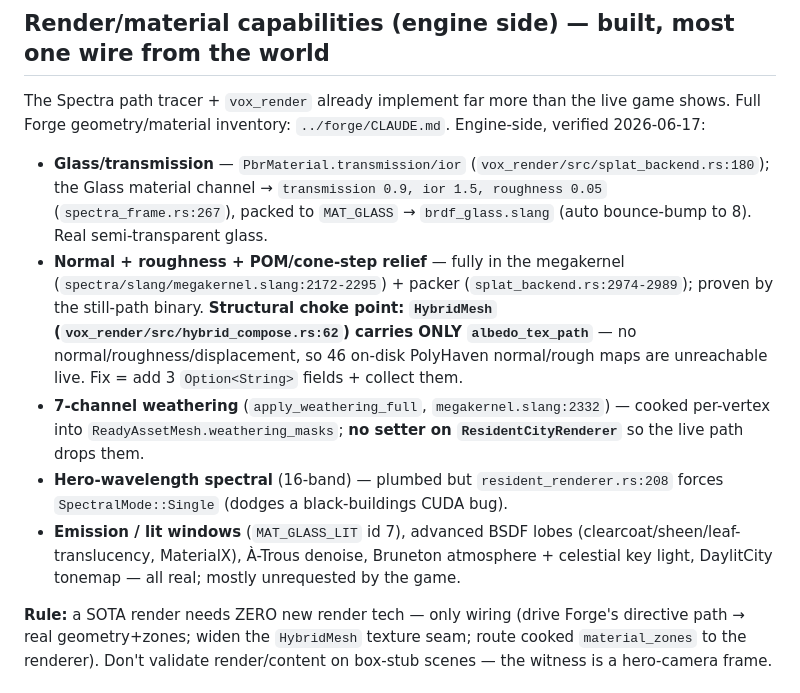
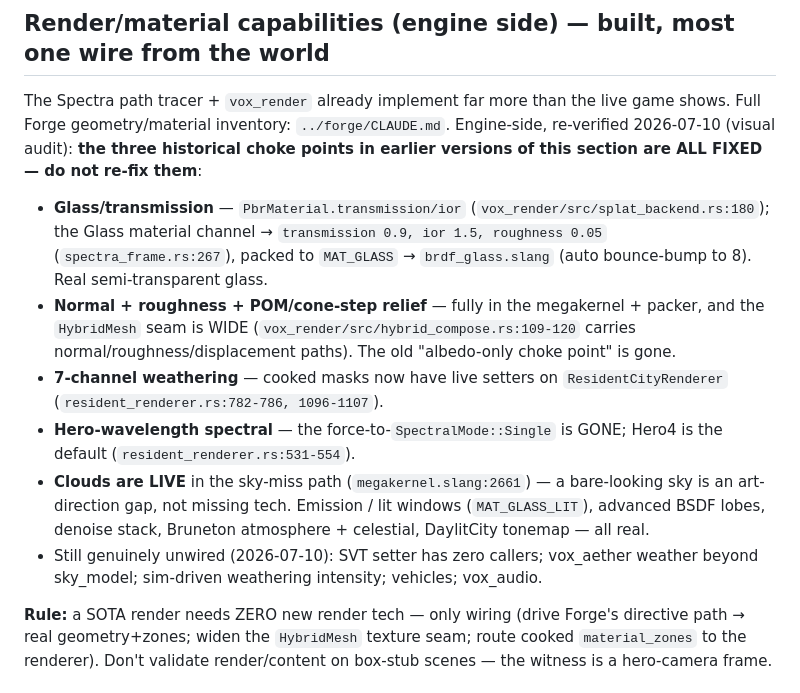
Before and after one commit to supergrahn/ochroma, a Markdown page: CLAUDE.md, the part around the change. GitHub-like rendering.

Commit message:
docs: CLAUDE.md render-capability rows re-verified 2026-07-10 — the three historical choke points (HybridMesh seam, weathering setter, forced SpectralMode::Single) are fixed; stop re-fixing them
Co-Authored-By: Claude Fable 5 <noreply@anthropic.com>
Claude-Session: https://claude.ai/code/session_016sN8mvwJa9pfqpR1sSZjh5

```diff
--- a/CLAUDE.md
+++ b/CLAUDE.md
@@ -59,13 +59,14 @@ Plans go in `docs/superpowers/plans/`. Design docs go in `docs/superpowers/specs
 
 ## Render/material capabilities (engine side) — built, most one wire from the world
 
-The Spectra path tracer + `vox_render` already implement far more than the live game shows. Full Forge geometry/material inventory: `../forge/CLAUDE.md`. Engine-side, verified 2026-06-17:
+The Spectra path tracer + `vox_render` already implement far more than the live game shows. Full Forge geometry/material inventory: `../forge/CLAUDE.md`. Engine-side, re-verified 2026-07-10 (visual audit): **the three historical choke points in earlier versions of this section are ALL FIXED — do not re-fix them**:
 
 - **Glass/transmission** — `PbrMaterial.transmission/ior` (`vox_render/src/splat_backend.rs:180`); the Glass material channel → `transmission 0.9, ior 1.5, roughness 0.05` (`spectra_frame.rs:267`), packed to `MAT_GLASS` → `brdf_glass.slang` (auto bounce-bump to 8). Real semi-transparent glass.
-- **Normal + roughness + POM/cone-step relief** — fully in the megakernel (`spectra/slang/megakernel.slang:2172-2295`) + packer (`splat_backend.rs:2974-2989`); proven by the still-path binary. **Structural choke point: `HybridMesh` (`vox_render/src/hybrid_compose.rs:62`) carries ONLY `albedo_tex_path`** — no normal/roughness/displacement, so 46 on-disk PolyHaven normal/rough maps are unreachable live. Fix = add 3 `Option<String>` fields + collect them.
-- **7-channel weathering** (`apply_weathering_full`, `megakernel.slang:2332`) — cooked per-vertex into `ReadyAssetMesh.weathering_masks`; **no setter on `ResidentCityRenderer`** so the live path drops them.
-- **Hero-wavelength spectral** (16-band) — plumbed but `resident_renderer.rs:208` forces `SpectralMode::Single` (dodges a black-buildings CUDA bug).
-- **Emission / lit windows** (`MAT_GLASS_LIT` id 7), advanced BSDF lobes (clearcoat/sheen/leaf-translucency, MaterialX), À-Trous denoise, Bruneton atmosphere + celestial key light, DaylitCity tonemap — all real; mostly unrequested by the game.
+- **Normal + roughness + POM/cone-step relief** — fully in the megakernel + packer, and the `HybridMesh` seam is WIDE (`vox_render/src/hybrid_compose.rs:109-120` carries normal/roughness/displacement paths). The old "albedo-only choke point" is gone.
+- **7-channel weathering** — cooked masks now have live setters on `ResidentCityRenderer` (`resident_renderer.rs:782-786, 1096-1107`).
+- **Hero-wavelength spectral** — the force-to-`SpectralMode::Single` is GONE; Hero4 is the default (`resident_renderer.rs:531-554`).
+- **Clouds are LIVE** in the sky-miss path (`megakernel.slang:2661`) — a bare-looking sky is an art-direction gap, not missing tech. Emission / lit windows (`MAT_GLASS_LIT`), advanced BSDF lobes, denoise stack, Bruneton atmosphere + celestial, DaylitCity tonemap — all real.
+- Still genuinely unwired (2026-07-10): SVT setter has zero callers; vox_aether weather beyond sky_model; sim-driven weathering intensity; vehicles; vox_audio.
 
 **Rule:** a SOTA render needs ZERO new render tech — only wiring (drive Forge's directive path → real geometry+zones; widen the `HybridMesh` texture seam; route cooked `material_zones` to the renderer). Don't validate render/content on box-stub scenes — the witness is a hero-camera frame.
 
```
